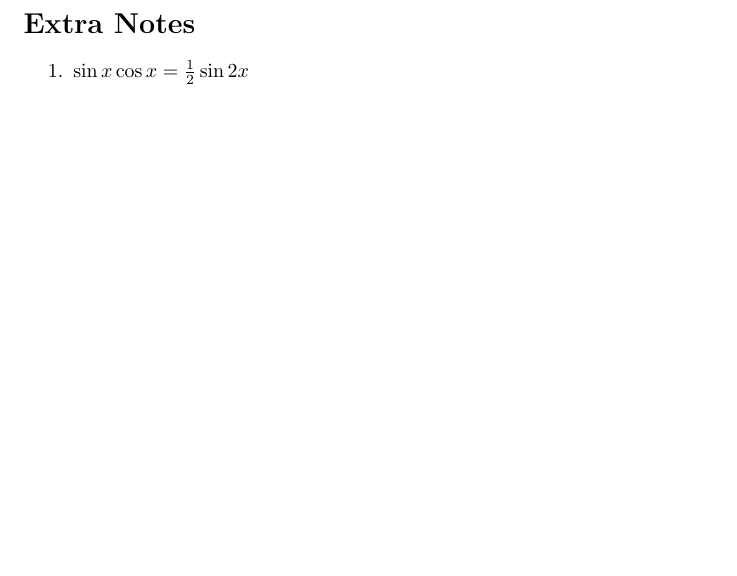
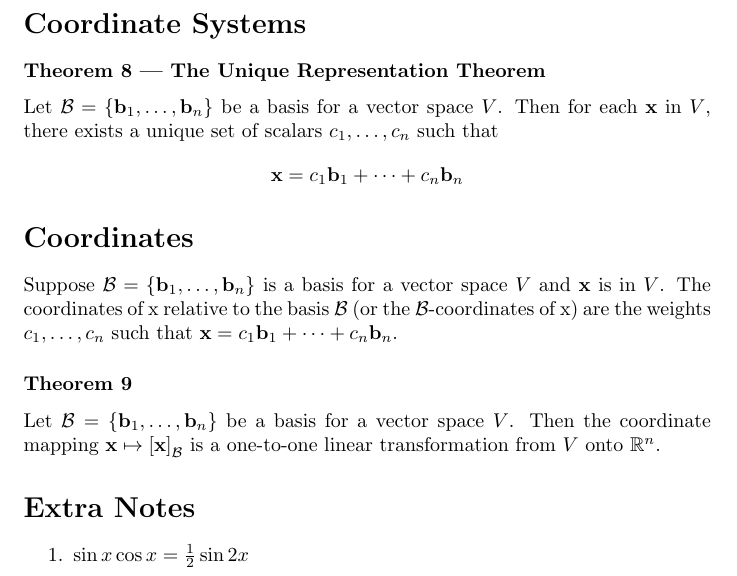
Before and after one commit to DRobinson4105/UCF, a LaTeX document (MAS3105/chapter4.tex): part of page 4 of 4, cut at the place of the change, the shorter picture padded with empty space. Compiled offline with pdfLaTeX.

Commit message:
Started Linear Algebra Section 4.4

```diff
--- a/MAS3105/chapter4.tex
+++ b/MAS3105/chapter4.tex
@@ -146,6 +146,16 @@ If two matrices $A$ and $B$ are row equivalent, then their row spacesare the sam
 echelon form, the nonzero rows of $B$ form a basis for the row space of $A$ as well as for that of
 $B$.
 
+\section*{Coordinate Systems}
+\subsubsection*{Theorem 8 --- The Unique Representation Theorem}
+Let $\mathcal{B}=\{\mathbf{b}_1, \ldots, \mathbf{b}_n\}$ be a basis for a vector space $V$. Then for each $\mathbf{x}$ in $V$, there exists a unique set of scalars $c_1, \ldots, c_n$ such that
+\[\mathbf{x}=c_1\mathbf{b}_1 + \cdots + c_n\mathbf{b}_n\]
+
+\section*{Coordinates}
+Suppose $\mathcal{B}=\{\mathbf{b}_1, \ldots, \mathbf{b}_n\}$ is a basis for a vector space $V$ and $\mathbf{x}$ is in $V$. The coordinates of x relative to the basis $\mathcal{B}$ (or the $\mathcal{B}$-coordinates of x) are the weights $c_1, \dots, c_n$ such that $\mathbf{x}=c_1\mathbf{b}_1 + \cdots + c_n\mathbf{b}_n$.
+
+\subsubsection*{Theorem 9}
+Let $\mathcal{B} = \{\mathbf{b}_1, \ldots, \mathbf{b}_n\}$ be a basis for a vector space $V$. Then the coordinate mapping $\mathbf{x} \mapsto \left[ \mathbf{x} \right]_{\mathcal{B}}$ is a one-to-one linear transformation from $V$ onto $\mathbb{R}^n$.
 \section*{Extra Notes}
 \begin{enumerate}
     \item $\sin x \cos x = \frac{1}{2} \sin 2x$
```
Also changed, not shown: MAS3105/chapter4.pdf.
